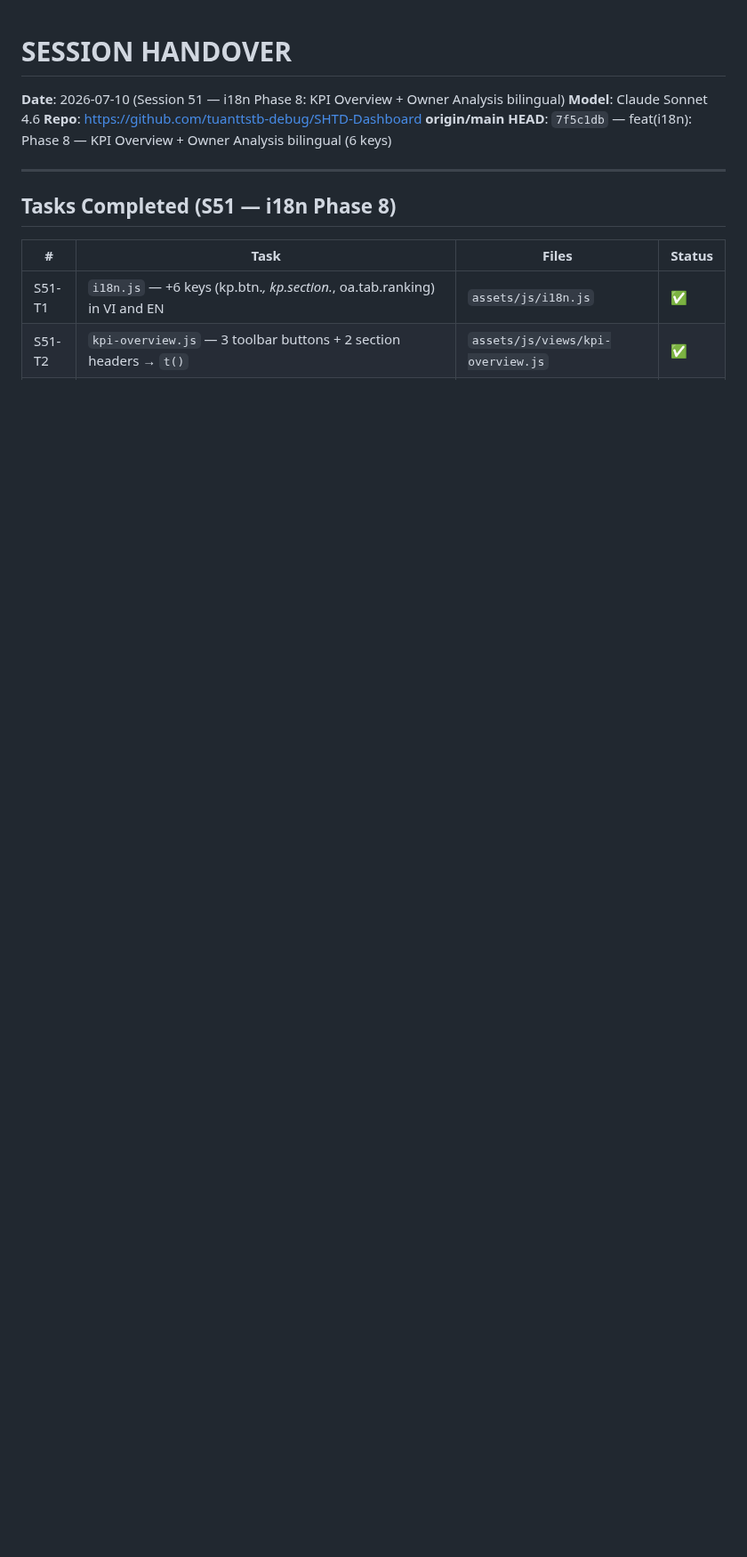
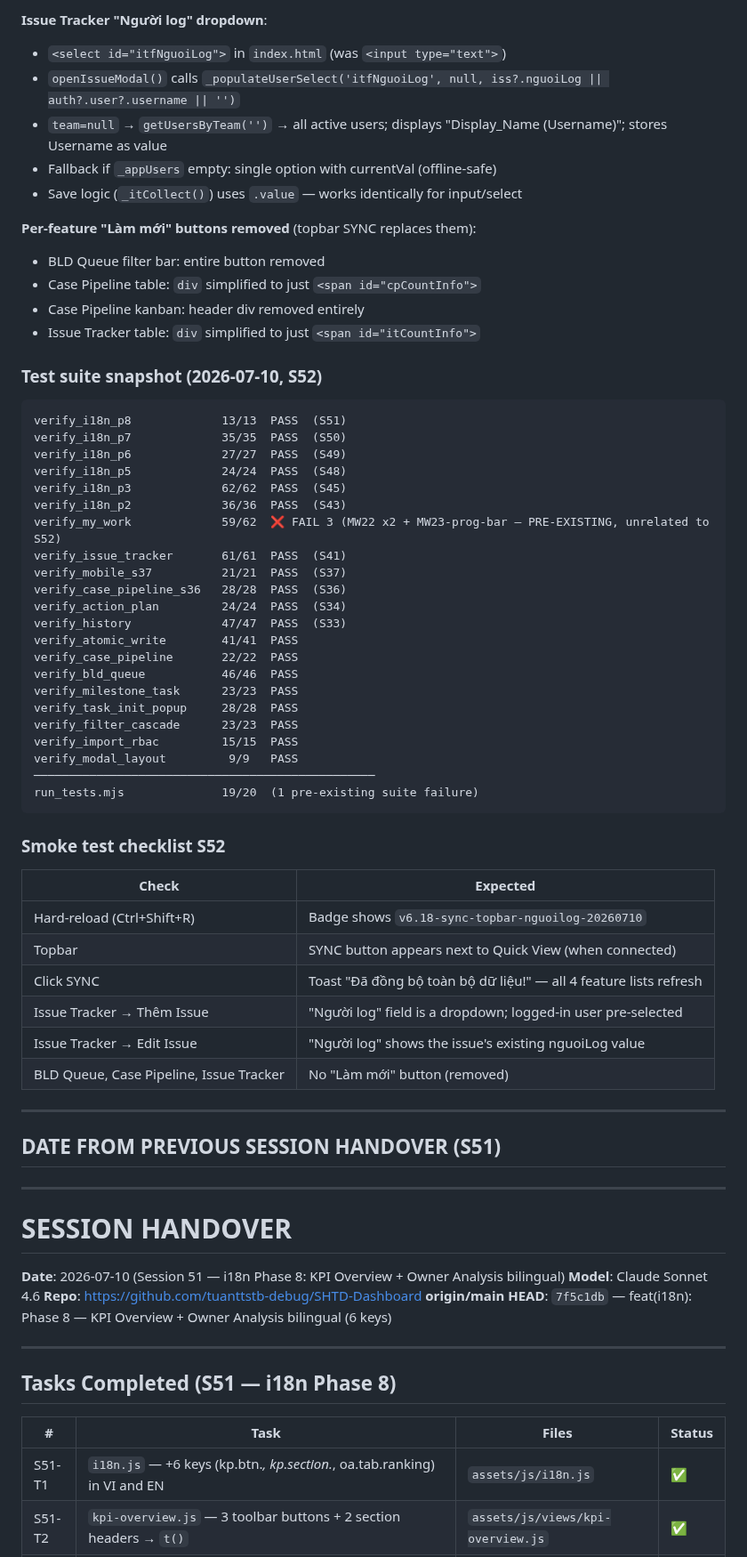
Before and after one commit to tuanttstb-debug/SHTD-Dashboard, a Markdown page: AI_CONTEXT/SESSION_HANDOVER.md, the part around one of its changes. Shown at 89% size. GitHub-like rendering; blank space fills up the shorter version.

Commit message:
docs: S52 handover — SYNC topbar + Nguoi Log dropdown; HEAD c40dbae
Co-Authored-By: Claude Sonnet 4.6 <noreply@anthropic.com>

````diff
--- a/AI_CONTEXT/SESSION_HANDOVER.md
+++ b/AI_CONTEXT/SESSION_HANDOVER.md
@@ -1,3 +38,58 @@
+**Issue Tracker "Người log" dropdown**:
+- `<select id="itfNguoiLog">` in `index.html` (was `<input type="text">`)
+- `openIssueModal()` calls `_populateUserSelect('itfNguoiLog', null, iss?.nguoiLog || auth?.user?.username || '')`
+- `team=null` → `getUsersByTeam('')` → all active users; displays "Display_Name (Username)"; stores Username as value
+- Fallback if `_appUsers` empty: single option with currentVal (offline-safe)
+- Save logic (`_itCollect()`) uses `.value` — works identically for input/select
+
+**Per-feature "Làm mới" buttons removed** (topbar SYNC replaces them):
+- BLD Queue filter bar: entire button removed
+- Case Pipeline table: `div` simplified to just `<span id="cpCountInfo">`
+- Case Pipeline kanban: header div removed entirely
+- Issue Tracker table: `div` simplified to just `<span id="itCountInfo">`
+
+### Test suite snapshot (2026-07-10, S52)
+```
+verify_i18n_p8             13/13  PASS  (S51)
+verify_i18n_p7             35/35  PASS  (S50)
+verify_i18n_p6             27/27  PASS  (S49)
+verify_i18n_p5             24/24  PASS  (S48)
+verify_i18n_p3             62/62  PASS  (S45)
+verify_i18n_p2             36/36  PASS  (S43)
+verify_my_work             59/62  ❌ FAIL 3 (MW22 x2 + MW23-prog-bar — PRE-EXISTING, unrelated to S52)
+verify_issue_tracker       61/61  PASS  (S41)
+verify_mobile_s37          21/21  PASS  (S37)
+verify_case_pipeline_s36   28/28  PASS  (S36)
+verify_action_plan         24/24  PASS  (S34)
+verify_history             47/47  PASS  (S33)
+verify_atomic_write        41/41  PASS
+verify_case_pipeline       22/22  PASS
+verify_bld_queue           46/46  PASS
+verify_milestone_task      23/23  PASS
+verify_task_init_popup     28/28  PASS
+verify_filter_cascade      23/23  PASS
+verify_import_rbac         15/15  PASS
+verify_modal_layout         9/9   PASS
+─────────────────────────────────────────────────
+run_tests.mjs              19/20  (1 pre-existing suite failure)
+```
+
+### Smoke test checklist S52
+| Check | Expected |
+|---|---|
+| Hard-reload (Ctrl+Shift+R) | Badge shows `v6.18-sync-topbar-nguoilog-20260710` |
+| Topbar | SYNC button appears next to Quick View (when connected) |
+| Click SYNC | Toast "Đã đồng bộ toàn bộ dữ liệu!" — all 4 feature lists refresh |
+| Issue Tracker → Thêm Issue | "Người log" field is a dropdown; logged-in user pre-selected |
+| Issue Tracker → Edit Issue | "Người log" shows the issue's existing nguoiLog value |
+| BLD Queue, Case Pipeline, Issue Tracker | No "Làm mới" button (removed) |
+
+---
+
+## DATE FROM PREVIOUS SESSION HANDOVER (S51)
+
+---
+
 # SESSION HANDOVER
 **Date**: 2026-07-10 (Session 51 — i18n Phase 8: KPI Overview + Owner Analysis bilingual)
 **Model**: Claude Sonnet 4.6
````
Also changed, not shown: other parts of AI_CONTEXT/SESSION_HANDOVER.md (+37 -0 lines), AI_CONTEXT/TODO_NEXT.md (+22 -22 lines).
